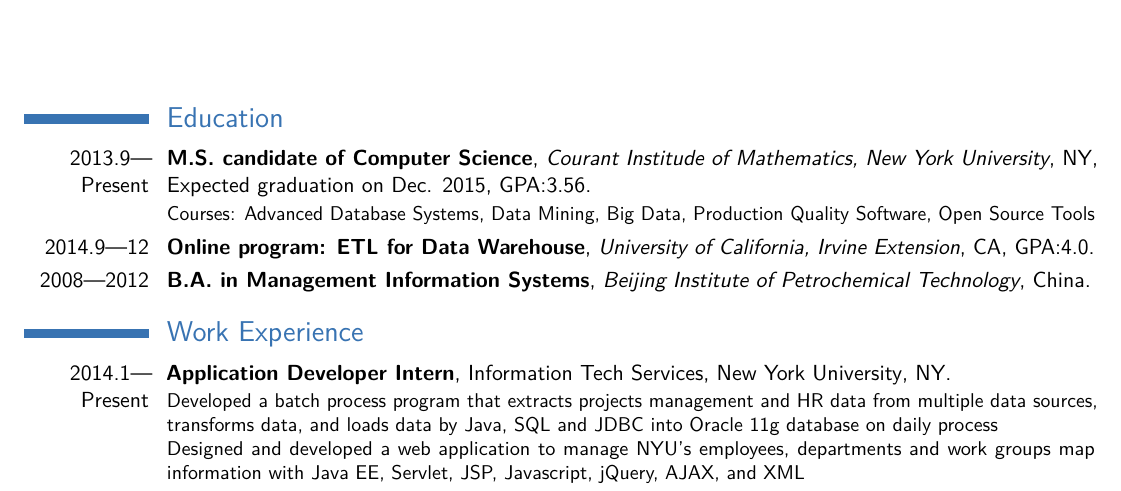
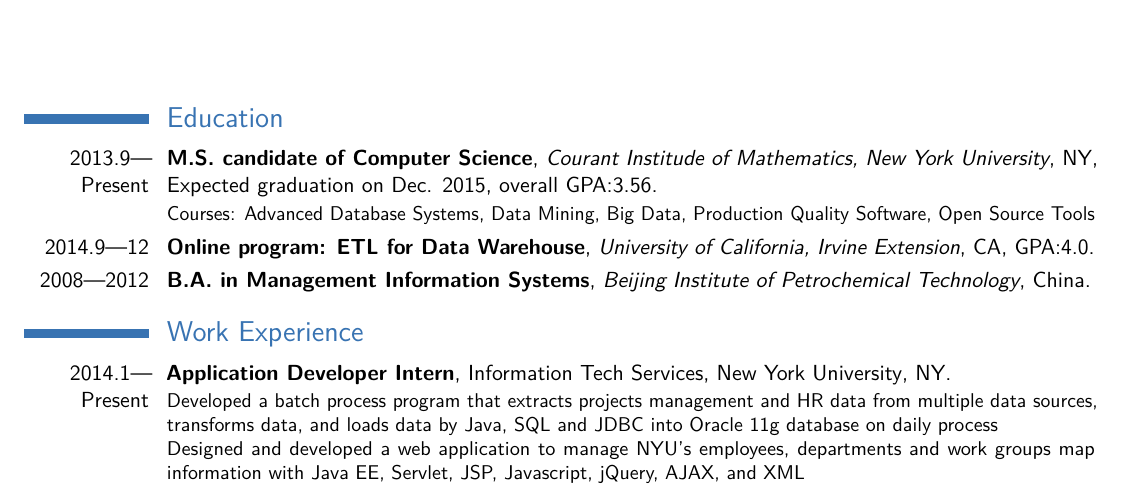
Before and after one commit to cz764/Latex_Resume, a LaTeX CV (Resume_Kun_Liu.tex): part of the page, cut so that both start at the same text. Compiled offline with pdfLaTeX.

Commit message:
overall GPA

```diff
--- a/Resume_Kun_Liu.tex
+++ b/Resume_Kun_Liu.tex
@@ -33,7 +33,7 @@
 {M.S. candidate of Computer Science}
 {Courant Institude of Mathematics, New York University}
 {NY}
-{Expected graduation on Dec. 2015, GPA:3.56}
+{Expected graduation on Dec. 2015, overall GPA:3.56}
 {Courses: Advanced Database Systems, Data Mining, Big Data, Production Quality Software, Open Source Tools}
 \cventry{2014.9---12}
 {Online program: ETL for Data Warehouse}
```
Also changed, not shown: Resume_Kun_Liu.pdf, 1 other file.
